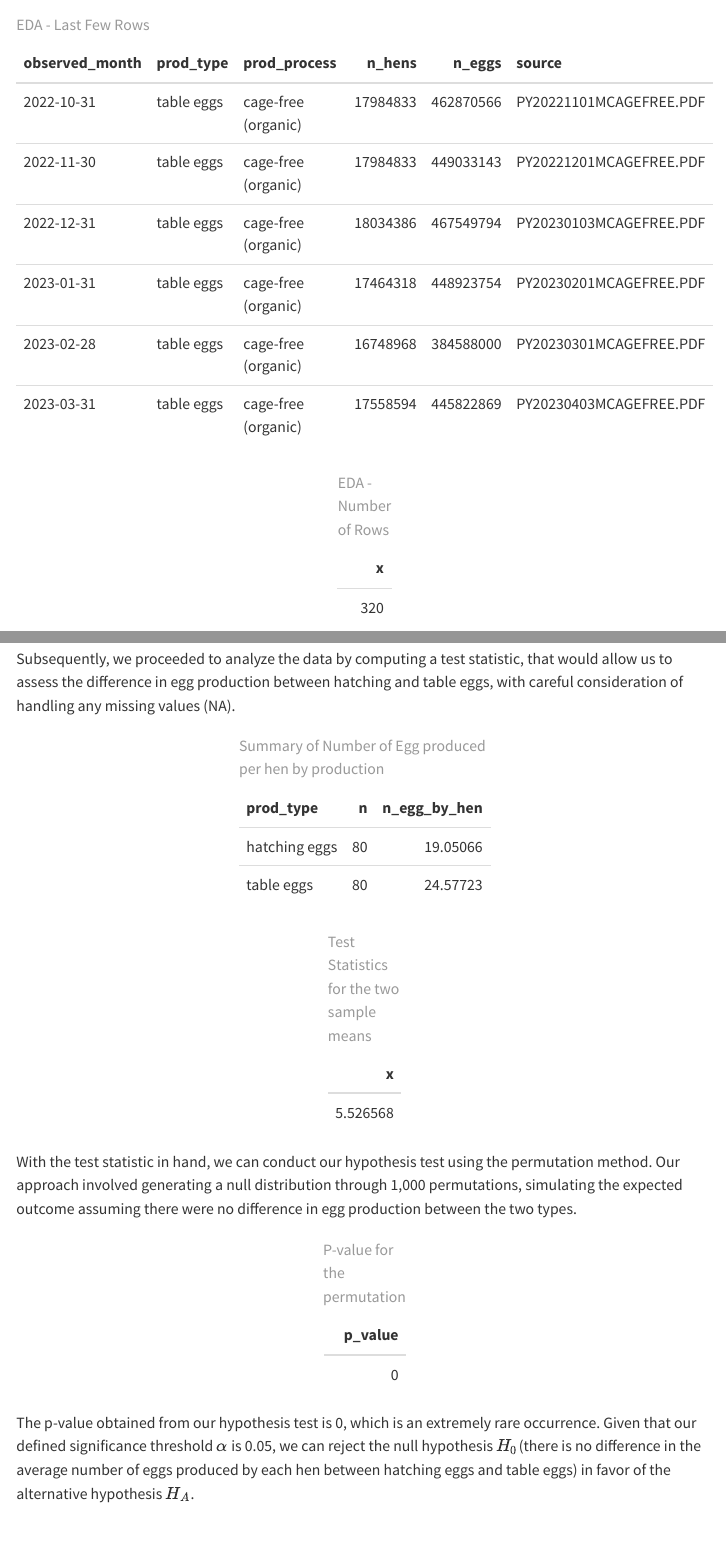
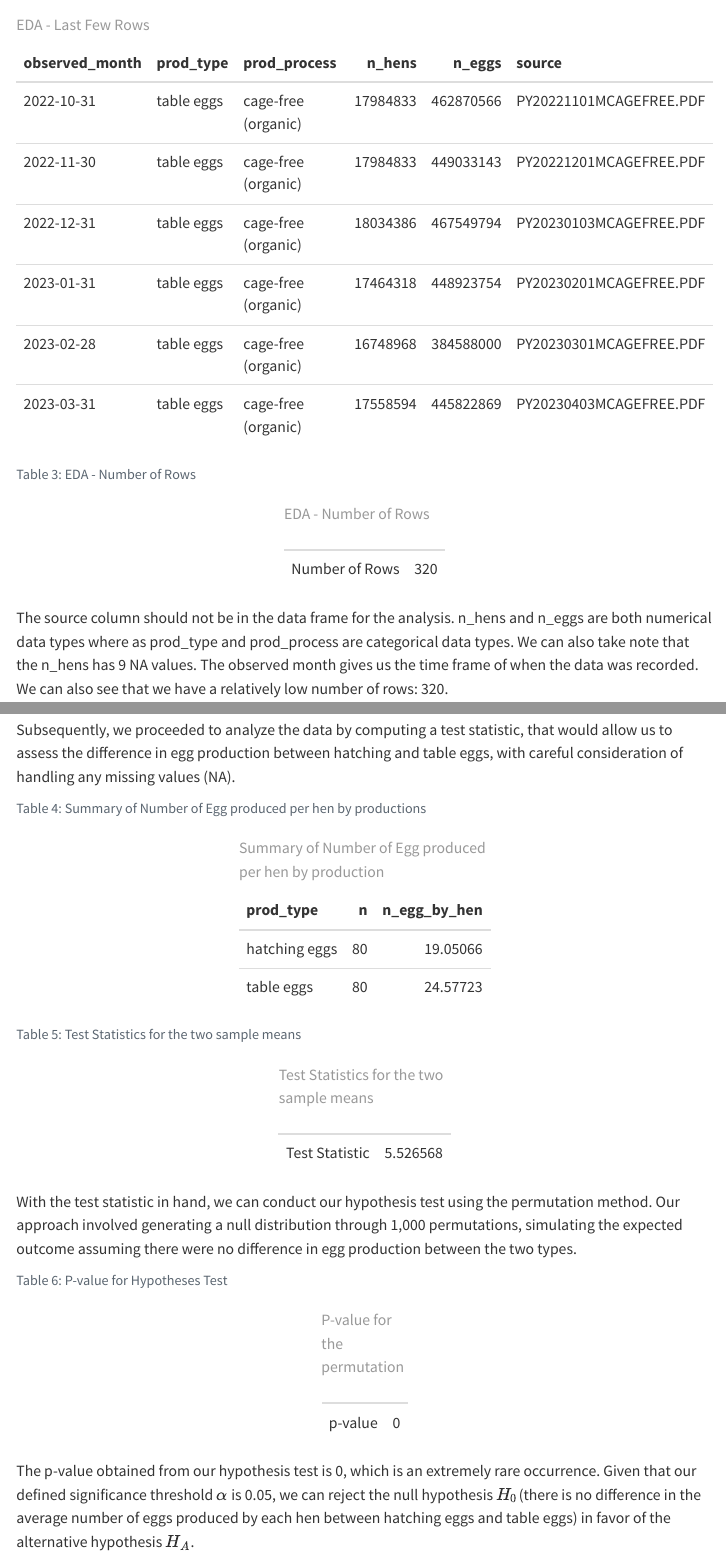
Before and after one commit to UBC-MDS/Egg-Production-Inferential-Test, a Quarto document (notebooks/egg_production_inferential_report.qmd): the page in a window 1100 px wide, from 2160 px down before the commit and from 2220 px down after it, so that both start at the same text, and a second part further down, joined at a grey line. Rendered offline with R 4.5, knitr and Pandoc in place of Quarto, with nearby package versions; menus at the side of the page are left out.

Commit message:
fix table cross referece

````diff
--- a/notebooks/egg_production_inferential_report.qmd
+++ b/notebooks/egg_production_inferential_report.qmd
@@ -67,4 +69,3 @@ knitr::kable(head, caption = "EDA - First Few Rows") %>%
  kable_styling(full_width = FALSE)
 ```
 
-```{r, eda-tail, echo=FALSE, fig.cap="Table 3. EDA - Last Few Rows", message=FALSE, warning=FALSE}
@@ -72,11 +75,17 @@ knitr::kable(head, caption = "EDA - First Few Rows") %>%
 tail <- readRDS(here::here("results/tail.rds"))
-knitr::kable(tail, caption = "EDA - Last Few Rows") %>%
+knitr::kable(tail, caption = "EDA - Last Few Rows") |>
   kable_styling(full_width = FALSE)
 ```
 
-```{r, eda-nrow, echo=FALSE, fig.cap="Table 4. EDA - Number of Rows", message=FALSE, warning=FALSE}
+```{r, echo=FALSE, message=FALSE, warning=FALSE}
+#| label: tbl-eda-nrow
+#| tbl-cap: EDA - Number of Rows
 nrow <- readRDS(here::here("results/nrow.rds"))
-knitr::kable(nrow, caption = "EDA - Number of Rows") %>%
+nrow_df <- data.frame(nrow)
+rownames(nrow_df) <- "Number of Rows"
+colnames(nrow_df) <- NULL
+knitr::kable(nrow_df,
+             caption = "EDA - Number of Rows") |>
   kable_styling(full_width = FALSE)
 ```
 
@@ -148,14 +157,21 @@ knitr::kable(head(read_csv(here::here("results/egg_prod.csv"))), caption = "Data
 
 Subsequently, we proceeded to analyze the data by computing a test statistic, that would allow us to assess the difference in egg production between hatching and table eggs, with careful consideration of handling any missing values (NA).
 
-```{r data wrangling 2, echo=FALSE, fig.cap="Table 5.Summary of Number of Egg produced per hen by production", message=FALSE, warning=FALSE}
+```{r, echo=FALSE, message=FALSE, warning=FALSE}
+#| label: tbl-data-wrangling2
+#| tbl-cap: Summary of Number of Egg produced per hen by productions
 knitr::kable(head(read_csv(here::here("results/data_wrangling.csv"))), caption = "Summary of Number of Egg produced per hen by production") |>
   kable_styling(full_width = FALSE)
 ```
 
-```{r test stat, echo=FALSE, fig.cap="Table 6.Test Statistics for the two sample means", message=FALSE, warning=FALSE}
+```{r, echo=FALSE, message=FALSE, warning=FALSE}
+#| label: tbl-test-stat
+#| tbl-cap: Test Statistics for the two sample means
 t_test <- readRDS(here::here("results/test_stat.rds"))
-knitr::kable(t_test, caption = "Test Statistics for the two sample means") %>%
+t_test_df <- data.frame(t_test)
+rownames(t_test_df) <- "Test Statistic"
+colnames(t_test_df) <- NULL
+knitr::kable(t_test_df, caption = "Test Statistics for the two sample means") |>
   kable_styling(full_width = FALSE)
 ```
 
@@ -166,9 +182,14 @@ knitr::kable(head(read_csv(here::here("results/null_distribution.csv"))), captio
   kable_styling(full_width = FALSE)
 ```
 
-```{r p-value, echo=FALSE, fig.cap="Table 7.P-value for Hypotheses Test", message=FALSE, warning=FALSE}
+```{r, echo=FALSE, message=FALSE, warning=FALSE}
+#| label: tbl-p-value
+#| tbl-cap: P-value for Hypotheses Test
 p_value <- readRDS(here::here("results/p_value.rds"))
-knitr::kable(p_value, caption = "P-value for the permutation") %>%
+p_value_df <- data.frame(p_value)
+rownames(p_value_df) <- "p-value"
+colnames(p_value_df) <- NULL
+knitr::kable(p_value_df, caption = "P-value for the permutation") |>
   kable_styling(full_width = FALSE)
 ```
 
````
Also changed, not shown: notebooks/egg_production_inferential_report.html, notebooks/egg_production_inferential_report.qmd (12 more changed lines).
